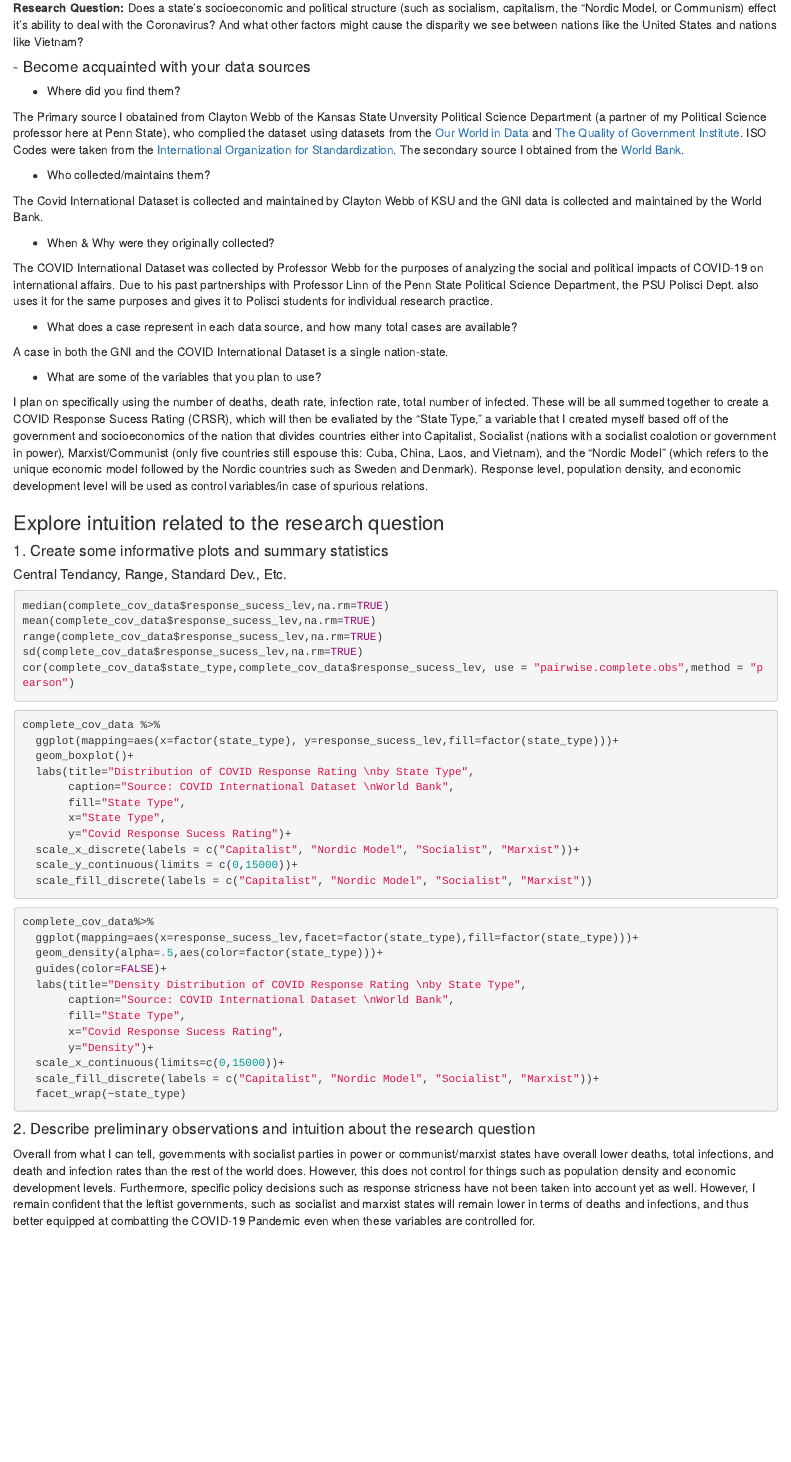
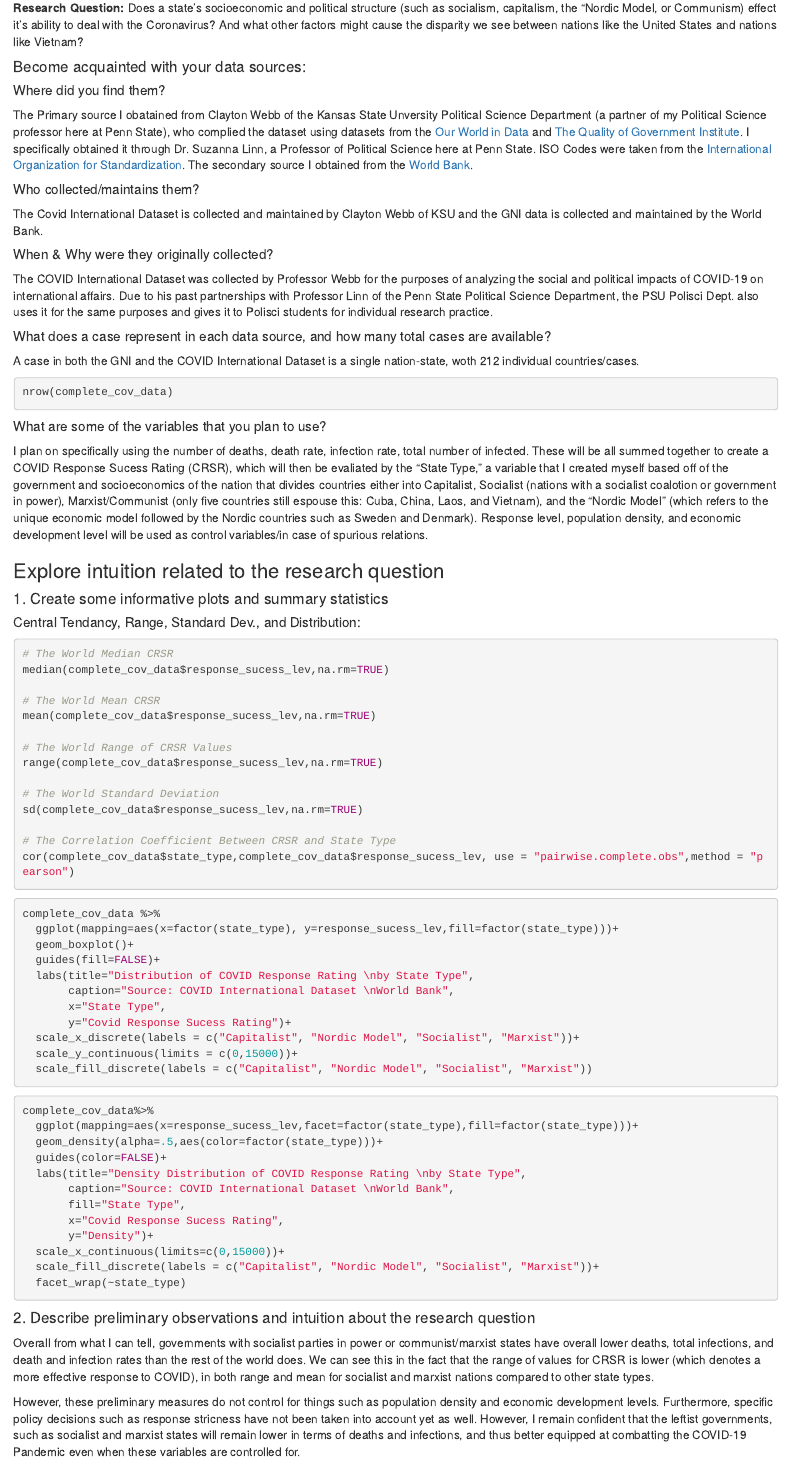
Before and after one commit to planck1917/finalproject, an R Markdown document (Final Project EDA.Rmd): the page in a window 1100 px wide, from 1680 px down. Rendered offline with R 4.5, knitr and Pandoc, with nearby package versions; the code chunks are not run, so their results and figures are left out.

Commit message:
finished assignment...for real

````diff
--- a/Final Project EDA.Rmd
+++ b/Final Project EDA.Rmd
@@ -88,40 +88,54 @@ complete_cov_data
 
 **Research Question:** Does a state's socioeconomic and political structure (such as socialism, capitalism, the "Nordic Model, or Communism) effect it's ability to deal with the Coronavirus? And what other factors might cause the disparity we see between nations like the United States and nations like Vietnam?
 
-#### - Become acquainted with your data sources
+#### Become acquainted with your data sources:
 
-  - Where did you find them?
+##### Where did you find them?
 
-  The Primary source I obatained from Clayton Webb of the Kansas State Unversity Political Science Department (a partner of my Political Science professor here at Penn State), who complied the dataset using datasets from the [Our World in Data](https://ourworldindata.org/) and [The Quality of Government Institute](https://qog.pol.gu.se/). ISO Codes were taken from the [International Organization for Standardization](https://www.iso.org/about-us.html). The secondary source I obtained from the [World Bank](https://data.worldbank.org/indicator/NY.GNP.PCAP.CD).
+  The Primary source I obatained from Clayton Webb of the Kansas State Unversity Political Science Department (a partner of my Political Science professor here at Penn State), who complied the dataset using datasets from the [Our World in Data](https://ourworldindata.org/) and [The Quality of Government Institute](https://qog.pol.gu.se/). I specifically obtained it through Dr. Suzanna Linn,  a Professor of Political Science here at Penn State. ISO Codes were taken from the [International Organization for Standardization](https://www.iso.org/about-us.html). The secondary source I obtained from the [World Bank](https://data.worldbank.org/indicator/NY.GNP.PCAP.CD).
 
 
-  - Who collected/maintains them?
+##### Who collected/maintains them?
 
   The Covid International Dataset is collected and maintained by Clayton Webb of KSU and the GNI data is collected and maintained by the World Bank.
 
-  - When & Why were they originally collected?
+##### When & Why were they originally collected?
 
   The COVID International Dataset was collected by Professor Webb for the purposes of analyzing the social and political impacts of COVID-19 on international affairs. Due to his past partnerships with Professor Linn of the Penn State Political Science Department, the PSU Polisci Dept. also uses it for the same purposes and gives it to Polisci students for individual research practice.
 
-  - What does a case represent in each data source, and how many total cases are available?
+##### What does a case represent in each data source, and how many total cases are available?
 
-  A case in both the GNI and the COVID International Dataset is a single nation-state.
+  A case in both the GNI and the COVID International Dataset is a single nation-state, woth 212 individual countries/cases.
 
-  - What are some of the variables that you plan to use?
+```{r}
+nrow(complete_cov_data)
+```
 
-I plan on specifically using the number of deaths, death rate, infection rate, total number of infected. These will be all summed together to create a COVID Response Sucess Rating (CRSR), which will then be evaliated by the "State Type," a variable that I created myself based off of the government and socioeconomics of the nation that divides countries either into Capitalist, Socialist (nations with a socialist coalotion or government in power), Marxist/Communist (only five countries still espouse this: Cuba, China, Laos, and Vietnam), and the "Nordic Model" (which refers to the unique economic model followed by the Nordic countries such as Sweden and Denmark). Response level, population density, and economic development level will be used as control variables/in case of spurious relations.
+
+##### What are some of the variables that you plan to use?
+
+  I plan on specifically using the number of deaths, death rate, infection rate, total number of infected. These will be all summed together to create a COVID Response Sucess Rating (CRSR), which will then be evaliated by the "State Type," a variable that I created myself based off of the government and socioeconomics of the nation that divides countries either into Capitalist, Socialist (nations with a socialist coalotion or government in power), Marxist/Communist (only five countries still espouse this: Cuba, China, Laos, and Vietnam), and the "Nordic Model" (which refers to the unique economic model followed by the Nordic countries such as Sweden and Denmark). Response level, population density, and economic development level will be used as control variables/in case of spurious relations.
 
 ### Explore intuition related to the research question
 
 #### 1. Create some informative plots and summary statistics
 
-##### Central Tendancy, Range, Standard Dev., Etc.
+##### Central Tendancy, Range, Standard Dev., and Distribution:
 
 ```{r}
+# The World Median CRSR
 median(complete_cov_data$response_sucess_lev,na.rm=TRUE)
+
+# The World Mean CRSR
 mean(complete_cov_data$response_sucess_lev,na.rm=TRUE)
+
+# The World Range of CRSR Values
 range(complete_cov_data$response_sucess_lev,na.rm=TRUE)
+
+# The World Standard Deviation
 sd(complete_cov_data$response_sucess_lev,na.rm=TRUE)
+
+# The Correlation Coefficient Between CRSR and State Type
 cor(complete_cov_data$state_type,complete_cov_data$response_sucess_lev, use = "pairwise.complete.obs",method = "pearson")
 ```
 
@@ -129,9 +143,9 @@ cor(complete_cov_data$state_type,complete_cov_data$response_sucess_lev, use = "p
 complete_cov_data %>%
   ggplot(mapping=aes(x=factor(state_type), y=response_sucess_lev,fill=factor(state_type)))+
   geom_boxplot()+
+  guides(fill=FALSE)+
   labs(title="Distribution of COVID Response Rating \nby State Type",
        caption="Source: COVID International Dataset \nWorld Bank",
-       fill="State Type",
        x="State Type",
        y="Covid Response Sucess Rating")+
   scale_x_discrete(labels = c("Capitalist", "Nordic Model", "Socialist", "Marxist"))+
@@ -157,4 +171,6 @@ complete_cov_data%>%
 
 #### 2. Describe preliminary observations and intuition about the research question
 
-Overall from what I can tell, governments with socialist parties in power or communist/marxist states have overall lower deaths, total infections, and death and infection rates than the rest of the world does. However, this does not control for things such as population density and economic development levels. Furthermore, specific policy decisions such as response stricness have not been taken into account yet as well. However, I remain confident that the leftist governments, such as socialist and marxist states will remain lower in terms of deaths and infections, and thus better equipped at combatting the COVID-19 Pandemic even when these variables are controlled for.
+Overall from what I can tell, governments with socialist parties in power or communist/marxist states have overall lower deaths, total infections, and death and infection rates than the rest of the world does. We can see this in the fact that the range of values for CRSR is lower (which denotes a more effective response to COVID), in both range and mean for socialist and marxist nations compared to other state types.
+
+However, these preliminary measures do not control for things such as population density and economic development levels. Furthermore, specific policy decisions such as response stricness have not been taken into account yet as well. However, I remain confident that the leftist governments, such as socialist and marxist states will remain lower in terms of deaths and infections, and thus better equipped at combatting the COVID-19 Pandemic even when these variables are controlled for.
````
Also changed, not shown: Final Project EDA.nb.html.
